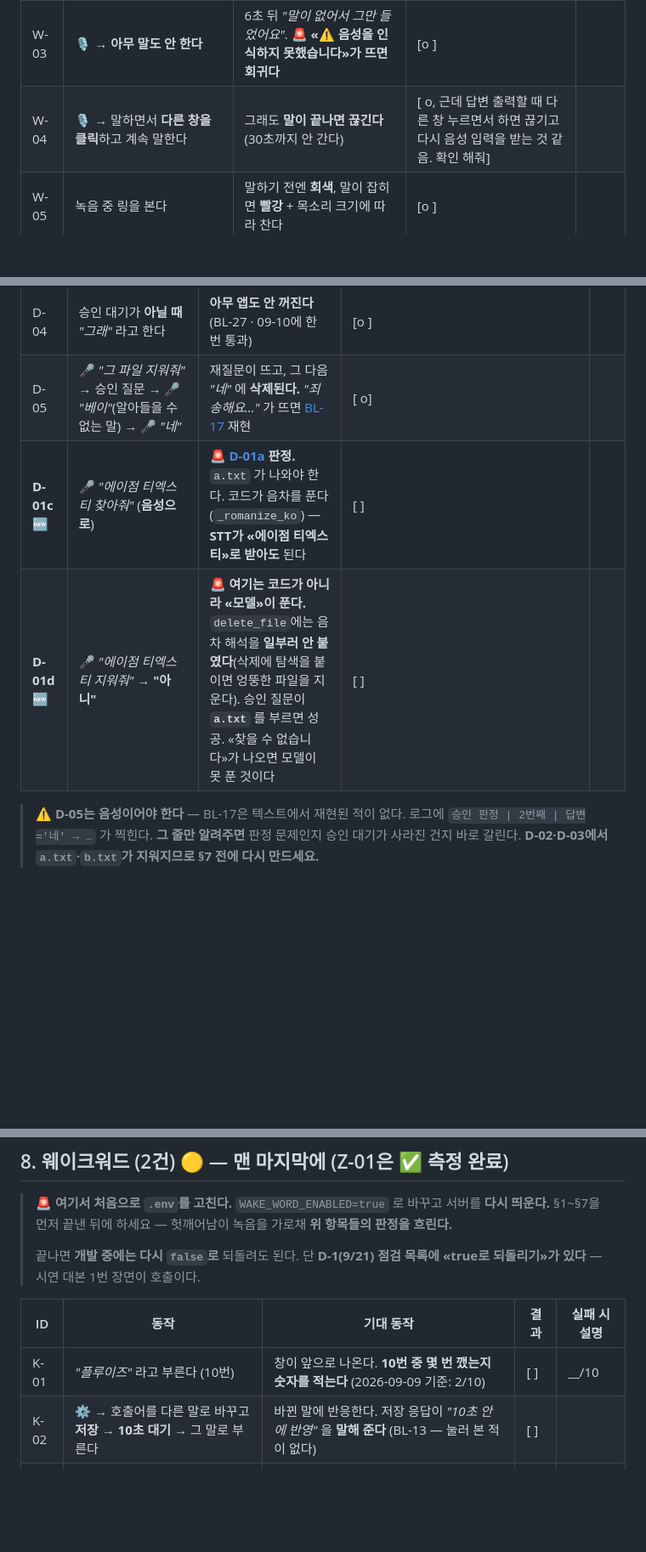
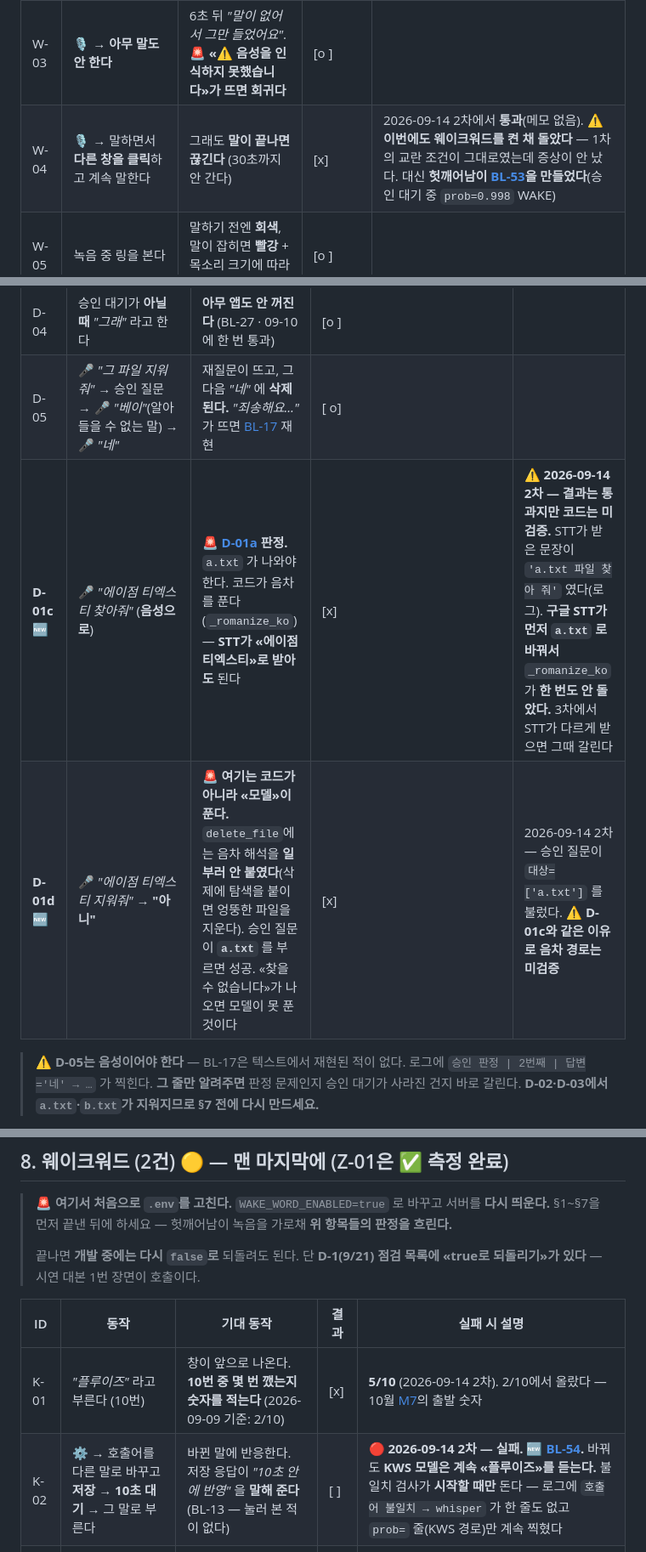
Before and after one commit to 2026-capstone-design-BOB/capstone-design, a Markdown page: docs/testing/LAUNCH_CHECKLIST.md, 3 parts joined by grey strips. Shown at 85% size. Rendered like a GitHub page; blank space fills up the shorter version.

```diff
--- a/docs/testing/LAUNCH_CHECKLIST.md
+++ b/docs/testing/LAUNCH_CHECKLIST.md
@@ -122,7 +122,7 @@ W-01은 2026-09-11에 한 번 통과했다(`[STT] 234자`). **나머지 넷은
 | W-01 | 🎙️ → **일부러 길게** 한 문장: *"메모장 열고 거기에 오늘 회의에서 나온 이야기를 정리해서 적어줘"* | **끝까지** 들어간다. 채팅의 인식 텍스트에 **뒷말이 남아 있다**                     | [제한된 시간 길이만큼 입력되는거 확인 ]                                     |         |
 | W-02 | 🎙️ → 짧게 *"메모장 켜줘"* → **입을 다문다**                               | **1초쯤 뒤 알아서 끊긴다.** 남은 초를 기다리지 않는다                           | [ o]                                                        |         |
 | W-03 | 🎙️ → **아무 말도 안 한다**                                           | 6초 뒤 *"말이 없어서 그만 들었어요"*. 🚨 **«⚠️ 음성을 인식하지 못했습니다»가 뜨면 회귀다** | [o ]                                                        |         |
-| W-04 | 🎙️ → 말하면서 **다른 창을 클릭**하고 계속 말한다                               | 그래도 **말이 끝나면 끊긴다** (30초까지 안 간다)                             | [ o, 근데 답변 출력할 때 다른 창 누르면서 하면 끊기고 다시 음성 입력을 받는 것 같음. 확인 해줘] |         |
+| W-04 | 🎙️ → 말하면서 **다른 창을 클릭**하고 계속 말한다                               | 그래도 **말이 끝나면 끊긴다** (30초까지 안 간다)                             | [x] | 2026-09-14 2차에서 **통과**(메모 없음). ⚠️ **이번에도 웨이크워드를 켠 채 돌았다** — 1차의 교란 조건이 그대로였는데 증상이 안 났다. 대신 **헛깨어남이 [BL-53](../BACKLOG.md)을 만들었다**(승인 대기 중 `prob=0.998` WAKE) |
 | W-05 | 녹음 중 링을 본다                                                     | 말하기 전엔 **회색**, 말이 잡히면 **빨강** + 목소리 크기에 따라 찬다                | [o ]                                                        |         |
 | W-06 | 🎙️ → 30초 넘게 쉬지 않고 말해 본다                                       | **30초 상한**에서 끊긴다 (무한 녹음 방지)                                 | [o ]                                                        |         |
 
@@ -209,8 +209,8 @@ W-01은 2026-09-11에 한 번 통과했다(`[STT] 234자`). **나머지 넷은
 | D-03         | *"메모장 열고 a.txt 지워줘"* → **"아니"**                             | 삭제는 취소되지만 **메모장은 열린다.** 열렸다고 **말해 준다** (BL-20)                                                                                         | [메모장 열고 test.txt 파일 지워줘<br/>🤖<br/>'test.txt' 파일을 정말 삭제할까요? (휴지통으로 갑니다)<br/>👤<br/>ㅇ어<br/>🤖<br/>'test.txt' 파일을 정말 삭제할까요? (휴지통으로 갑니다) 진행하려면 '네', 그만두려면 '아니오'라고 말씀해 주세요.<br/>👤<br/>어<br/>🤖<br/>✓ 'test.txt' 휴지통으로 옮겼어요. 다만 이건 못 했어요: 'test.txt 파일 지우기'. 그리고 'test.txt' 휴지통으로 옮겼어요. ]                                                                                                                                                                                                                                                                   |         |
 | D-04         | 승인 대기가 **아닐 때** *"그래"* 라고 한다                                | **아무 앱도 안 꺼진다** (BL-27 · 09-10에 한 번 통과)                                                                                                | [o ]                                                                                                                                                                                                                                                                                                                                                                                                                                                                                                                                                              |         |
 | D-05         | 🎤 *"그 파일 지워줘"* → 승인 질문 → 🎤 *"베이"*(알아들을 수 없는 말) → 🎤 *"네"* | 재질문이 뜨고, 그 다음 *"네"* 에 **삭제된다.** *"죄송해요…"* 가 뜨면 [BL-17](../BACKLOG.md) 재현                                                               | [ o]                                                                                                                                                                                                                                                                                                                                                                                                                                                                                                                                                              |         |
-| **D-01c** 🆕 | 🎤 *"에이점 티엑스티 찾아줘"* (**음성으로**) | 🚨 **[D-01a](../BACKLOG.md) 판정.** `a.txt` 가 나와야 한다. 코드가 음차를 푼다(`_romanize_ko`) — **STT가 «에이점 티엑스티»로 받아도** 된다 | [ ] |  |
-| **D-01d** 🆕 | 🎤 *"에이점 티엑스티 지워줘"* → **"아니"** | 🚨 **여기는 코드가 아니라 «모델»이 푼다.** `delete_file`에는 음차 해석을 **일부러 안 붙였다**(삭제에 탐색을 붙이면 엉뚱한 파일을 지운다). 승인 질문이 **`a.txt`** 를 부르면 성공. «찾을 수 없습니다»가 나오면 모델이 못 푼 것이다 | [ ] |  |
+| **D-01c** 🆕 | 🎤 *"에이점 티엑스티 찾아줘"* (**음성으로**) | 🚨 **[D-01a](../BACKLOG.md) 판정.** `a.txt` 가 나와야 한다. 코드가 음차를 푼다(`_romanize_ko`) — **STT가 «에이점 티엑스티»로 받아도** 된다 | [x] | ⚠️ **2026-09-14 2차 — 결과는 통과지만 코드는 미검증.** STT가 받은 문장이 `'a.txt 파일 찾아 줘'` 였다(로그). **구글 STT가 먼저 `a.txt` 로 바꿔서** `_romanize_ko` 가 **한 번도 안 돌았다.** 3차에서 STT가 다르게 받으면 그때 갈린다 |
+| **D-01d** 🆕 | 🎤 *"에이점 티엑스티 지워줘"* → **"아니"** | 🚨 **여기는 코드가 아니라 «모델»이 푼다.** `delete_file`에는 음차 해석을 **일부러 안 붙였다**(삭제에 탐색을 붙이면 엉뚱한 파일을 지운다). 승인 질문이 **`a.txt`** 를 부르면 성공. «찾을 수 없습니다»가 나오면 모델이 못 푼 것이다 | [x] | 2026-09-14 2차 — 승인 질문이 `대상=['a.txt']` 를 불렀다. ⚠️ **D-01c와 같은 이유로 음차 경로는 미검증** |
 
 > ⚠️ **D-05는 음성이어야 한다** — BL-17은 텍스트에서 재현된 적이 없다.
 > 로그에 `승인 판정 | 2번째 | 답변='네' → …` 가 찍힌다. **그 줄만 알려주면**
@@ -332,8 +332,8 @@ W-01은 2026-09-11에 한 번 통과했다(`[STT] 234자`). **나머지 넷은
 
 | ID   | 동작                                                 | 기대 동작                                                             | 결과  | 실패 시 설명 |
 | ---- | -------------------------------------------------- | ----------------------------------------------------------------- | --- | ------- |
-| K-01 | *"플루이즈"* 라고 부른다 (10번)                              | 창이 앞으로 나온다. **10번 중 몇 번 깼는지 숫자를 적는다** (2026-09-09 기준: 2/10)       | [ ] | __/10   |
-| K-02 | ⚙️ → 호출어를 다른 말로 바꾸고 **저장** → **10초 대기** → 그 말로 부른다 | 바뀐 말에 반응한다. 저장 응답이 *"10초 안에 반영"* 을 **말해 준다** (BL-13 — 눌러 본 적이 없다) | [ ] |         |
+| K-01 | *"플루이즈"* 라고 부른다 (10번)                              | 창이 앞으로 나온다. **10번 중 몇 번 깼는지 숫자를 적는다** (2026-09-09 기준: 2/10)       | [x] | **5/10** (2026-09-14 2차). 2/10에서 올랐다 — 10월 [M7](../design/M7_웨이크워드_재구축.md)의 출발 숫자 |
+| K-02 | ⚙️ → 호출어를 다른 말로 바꾸고 **저장** → **10초 대기** → 그 말로 부른다 | 바뀐 말에 반응한다. 저장 응답이 *"10초 안에 반영"* 을 **말해 준다** (BL-13 — 눌러 본 적이 없다) | [ ] | 🔴 **2026-09-14 2차 — 실패. 🆕 [BL-54](../BACKLOG.md).** 바꿔도 **KWS 모델은 계속 «플루이즈»를 듣는다.** 불일치 검사가 **시작할 때만** 돈다 — 로그에 `호출어 불일치 → whisper` 가 한 줄도 없고 `prob=` 줄(KWS 경로)만 계속 찍혔다 |
 | Z-01 | ~~5분간 그냥 둔다 → 로그에서 `→ WAKE` 를 센다~~                 | **✅ 2026-09-11 측정 완료 — 37.6분에 43회 = 시간당 69회.** 아래 상자 참조           | [x] |         |
 
 > ## 📊 **Z-01은 1차 실기에서 분모가 생겼다 — 다시 안 돌려도 된다**
```
Also changed, not shown: other parts of docs/testing/LAUNCH_CHECKLIST.md (+2 -2 lines), docs/testing/REHEARSAL_2.md (added, +163 -0 lines).
